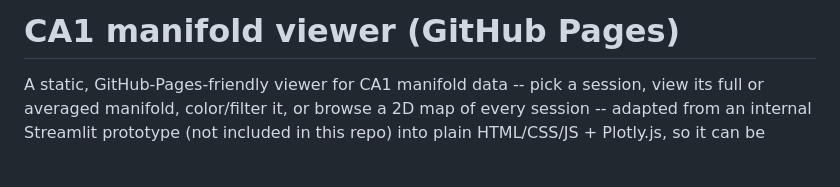
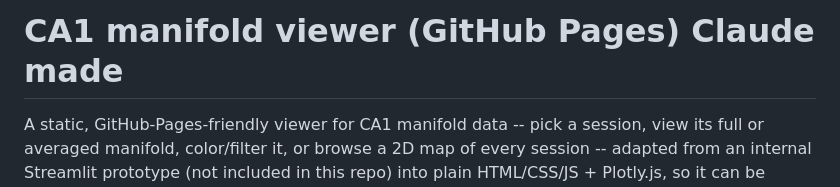
Before and after one commit to AndreyKondakovGW/ca1_manifolds_view, a Markdown page: README.md, the part around the change. Rendered like a GitHub page; blank space fills up the shorter version.

```diff
--- a/README.md
+++ b/README.md
@@ -1,4 +1,4 @@
-# CA1 manifold viewer (GitHub Pages)
+# CA1 manifold viewer (GitHub Pages) Claude made
 
 A static, GitHub-Pages-friendly viewer for CA1 manifold data -- pick a
 session, view its full or averaged manifold, color/filter it, or browse a
```
